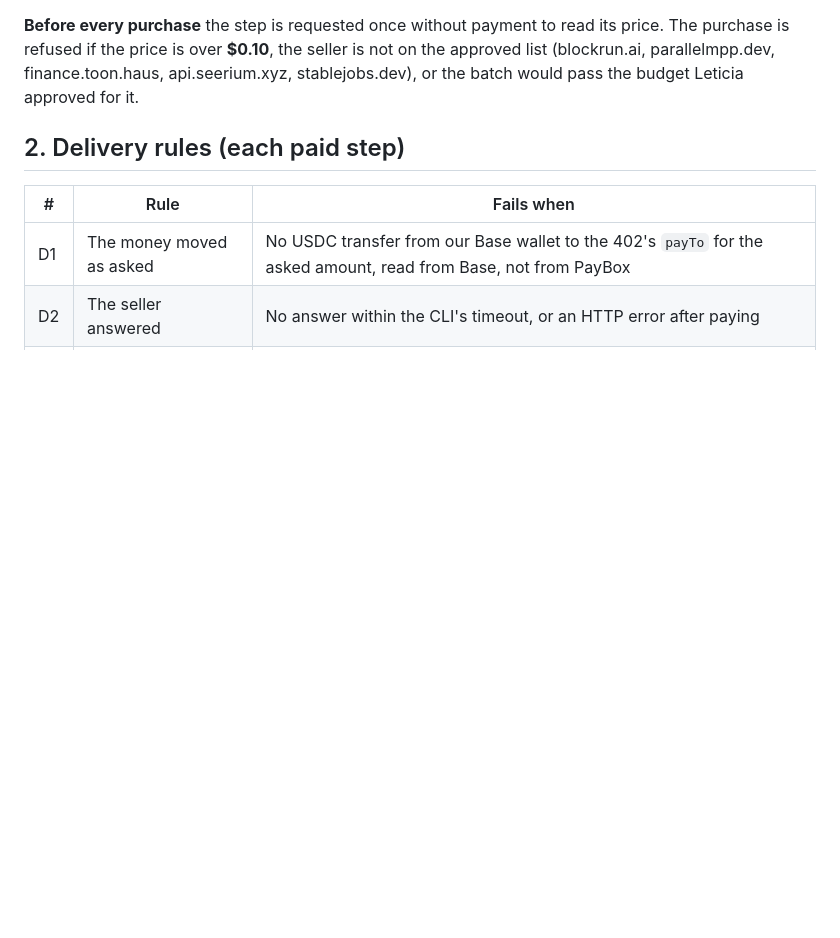
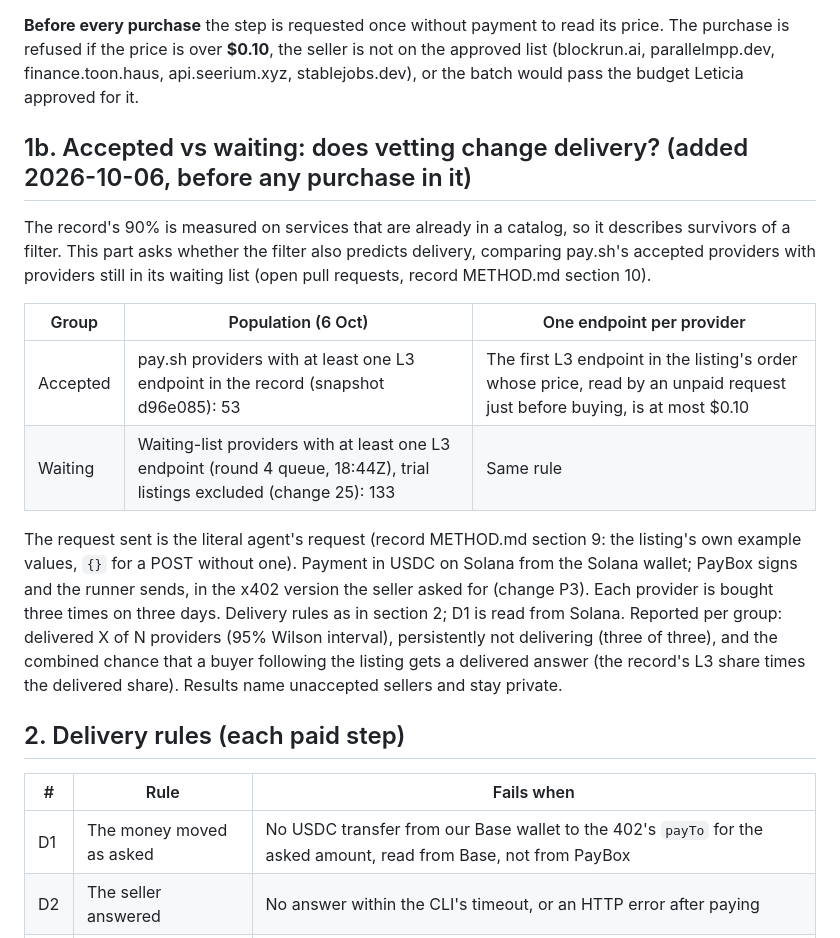
Before and after one commit to leticiaalmeida-prod/solana-endpoint-record, a Markdown page: paid/METHOD.md, the part around the change. GitHub-like rendering; blank space fills up the shorter version.

Commit message:
Paid tests: accepted vs waiting comparison fixed before any purchase in it
Co-Authored-By: Claude Opus 5.5 <noreply@anthropic.com>

```diff
--- a/paid/METHOD.md
+++ b/paid/METHOD.md
@@ -29,6 +29,24 @@ wallet through the PayBox CLI (`use-service`, gateway mode).
 **Before every purchase** the step is requested once without payment to read its price. The purchase is refused if the
 price is over **$0.10**, the seller is not on the approved list (blockrun.ai, parallelmpp.dev, finance.toon.haus,
 api.seerium.xyz, stablejobs.dev), or the batch would pass the budget Leticia approved for it.
+
+## 1b. Accepted vs waiting: does vetting change delivery? (added 2026-10-06, before any purchase in it)
+
+The record's 90% is measured on services that are already in a catalog, so it describes survivors of a filter. This
+part asks whether the filter also predicts delivery, comparing pay.sh's accepted providers with providers still in its
+waiting list (open pull requests, record METHOD.md section 10).
+
+| Group | Population (6 Oct) | One endpoint per provider |
+|---|---|---|
+| Accepted | pay.sh providers with at least one L3 endpoint in the record (snapshot d96e085): 53 | The first L3 endpoint in the listing's order whose price, read by an unpaid request just before buying, is at most $0.10 |
+| Waiting | Waiting-list providers with at least one L3 endpoint (round 4 queue, 18:44Z), trial listings excluded (change 25): 133 | Same rule |
+
+The request sent is the literal agent's request (record METHOD.md section 9: the listing's own example values, `{}`
+for a POST without one). Payment in USDC on Solana from the Solana wallet; PayBox signs and the runner sends, in the
+x402 version the seller asked for (change P3). Each provider is bought three times on three days. Delivery rules as in
+section 2; D1 is read from Solana. Reported per group: delivered X of N providers (95% Wilson interval), persistently
+not delivering (three of three), and the combined chance that a buyer following the listing gets a delivered answer
+(the record's L3 share times the delivered share). Results name unaccepted sellers and stay private.
 
 ## 2. Delivery rules (each paid step)
 
```
